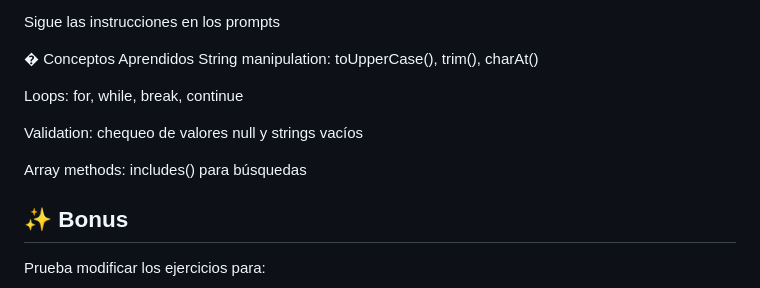
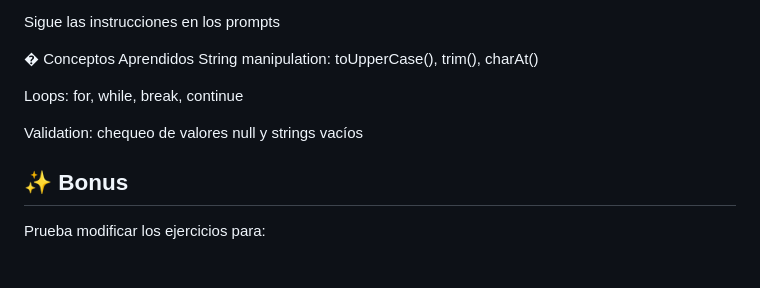
Before and after one commit to isma-ng/TpBuclesJs, a Markdown page: README.md, the part around the change. Drawn GitHub-style; blank space fills up the shorter version.

```diff
--- a/README.md
+++ b/README.md
@@ -90,8 +90,6 @@ Loops: for, while, break, continue
 
 Validation: chequeo de valores null y strings vacíos
 
-Array methods: includes() para búsquedas
-
 ## ✨ Bonus
 Prueba modificar los ejercicios para:
 
```
